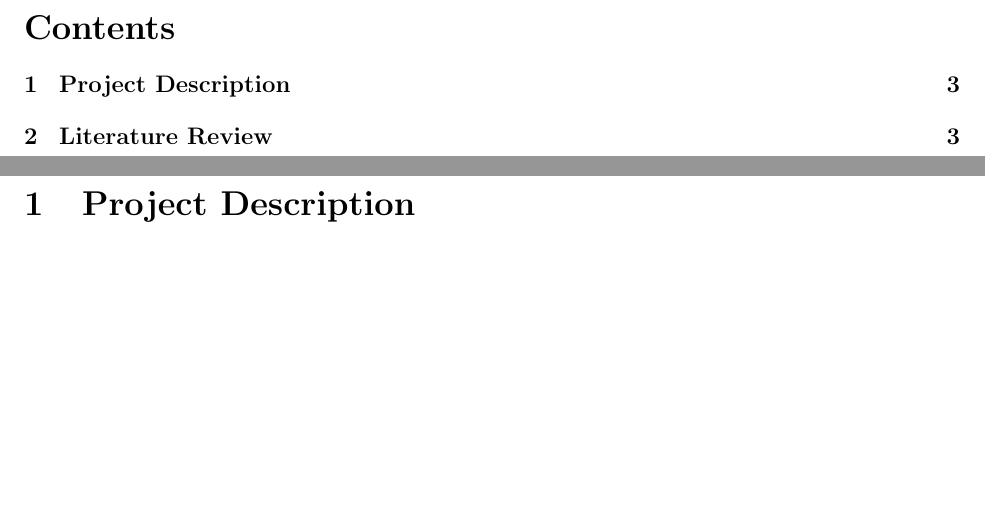
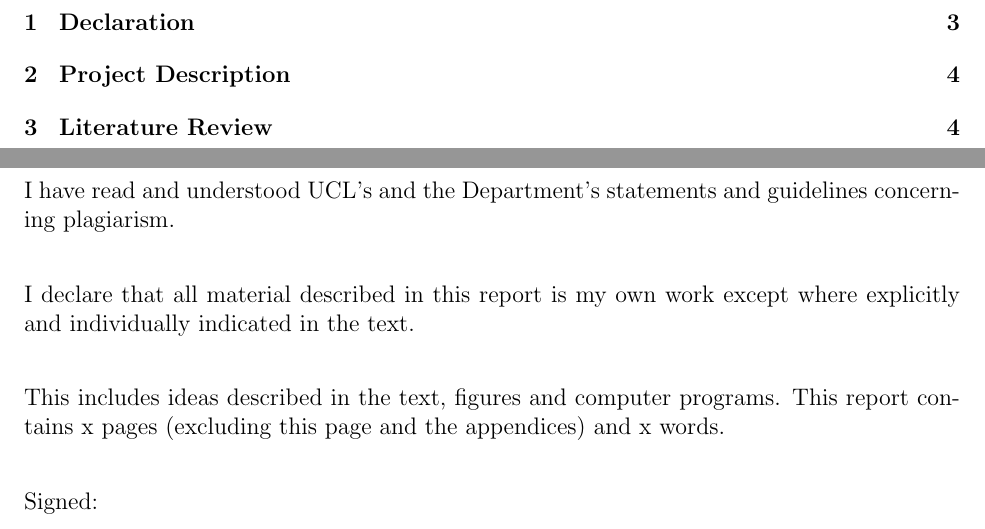
Before and after one commit to vishvish2/BERT_FPGA, a LaTeX document (Interim_Report/BERT_Interim_Report.tex): two parts of pages 2 and 3 of 3 before the commit and two parts of pages 2 and 3 of 4 after it, joined at a grey line, cut at the place of the change, the shorter picture padded with empty space. Compiled offline with pdfLaTeX.

Commit message:
Added declaration and modified line spacing

```diff
--- a/Interim_Report/BERT_Interim_Report.tex
+++ b/Interim_Report/BERT_Interim_Report.tex
@@ -26,2 +27,11 @@
     \newpage
+    \section{Declaration}
+        I have read and understood UCL's and the Department's statements and guidelines concerning plagiarism.
+        \newline\\[0.3cm]
+        I declare that all material described in this report is my own work except where explicitly and individually indicated in the text.
+        \newline\\[0.3cm]
+        This includes ideas described in the text, figures and computer programs.
+        This report contains x pages (excluding this page and the appendices) and x words.
+        \newline\\[0.3cm]
+        Signed:
 
```
Also changed, not shown: Interim_Report/BERT_Interim_Report.pdf, Interim_Report/BERT_Interim_Report.tex (8 more changed lines).
